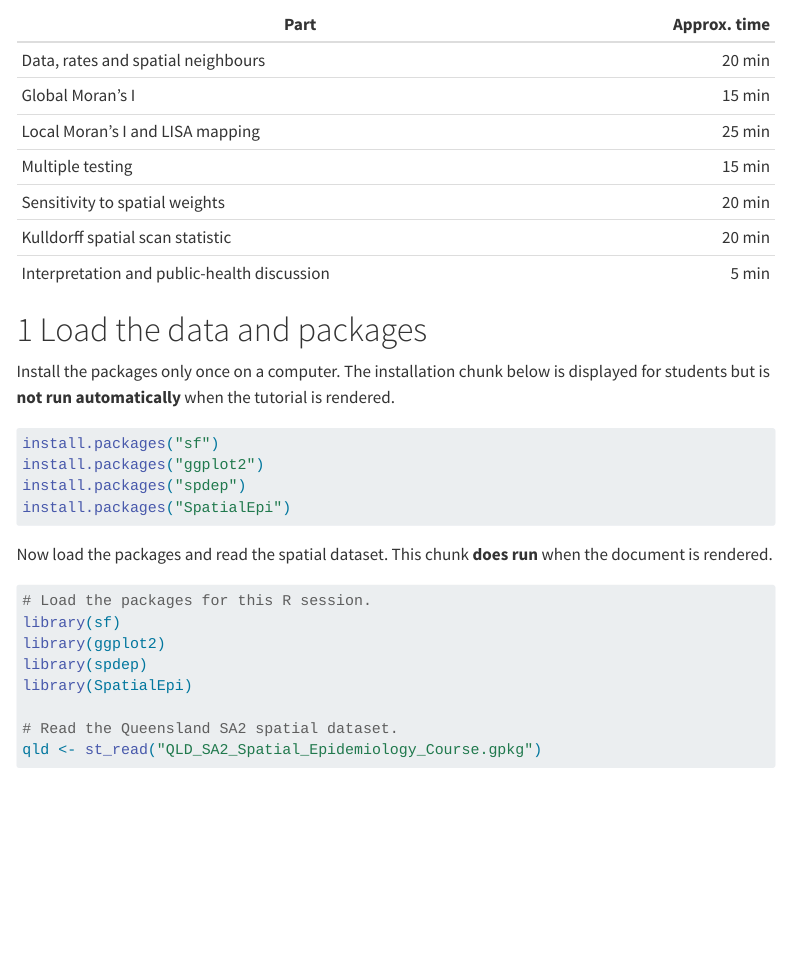
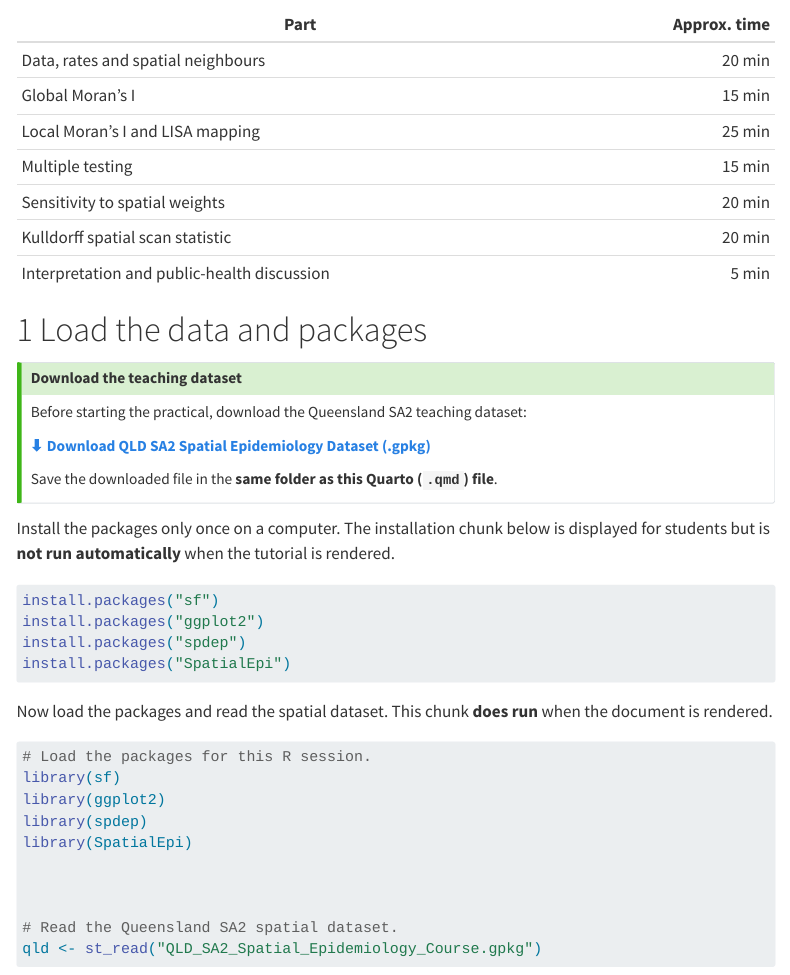
Before and after one commit to BehzadKiani/spatial-epidemiology-r-tutorial, a Quarto document (index.qmd): the page in a window 1100 px wide, from 1010 px down. Rendered offline with R 4.5, knitr and Pandoc in place of Quarto, with nearby package versions; some code elsewhere in the file could not run offline; menus at the side of the page are left out; long lines of code are wrapped.

Commit message:
Add files via upload

````diff
--- a/index.qmd
+++ b/index.qmd
@@ -73,6 +73,16 @@
 
 # Load the data and packages
 
+::: {.callout-tip}
+## Download the teaching dataset
+
+Before starting the practical, download the Queensland SA2 teaching dataset:
+
+[**⬇ Download QLD SA2 Spatial Epidemiology Dataset (.gpkg)**](https://github.com/BehzadKiani/spatial-epidemiology-r-tutorial/raw/refs/heads/main/QLD_SA2_Spatial_Epidemiology_Course.gpkg)
+
+Save the downloaded file in the **same folder as this Quarto (`.qmd`) file**.
+:::
+
 Install the packages only once on a computer. The installation chunk below is displayed for students but is **not run automatically** when the tutorial is rendered.
 
 ```{r}
````
Also changed, not shown: index.qmd (4 more changed lines), 1 other file.
